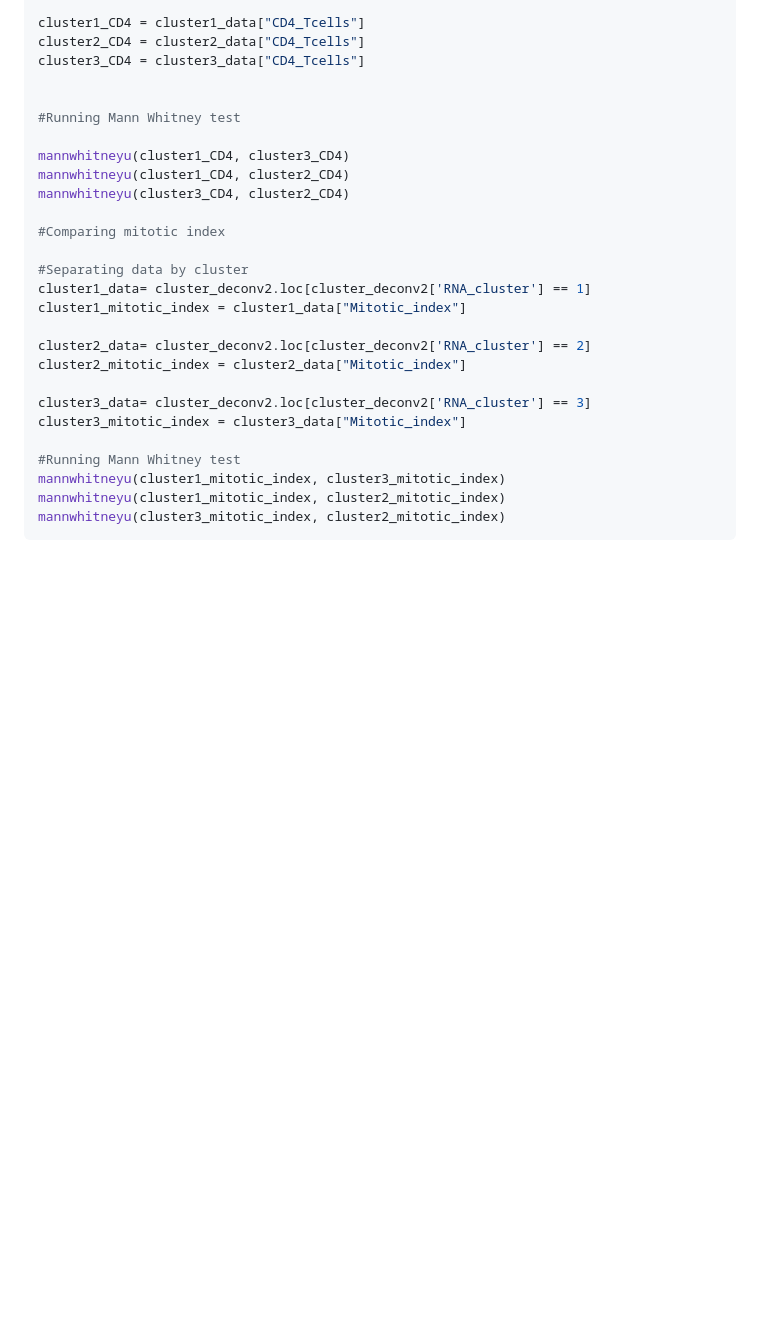
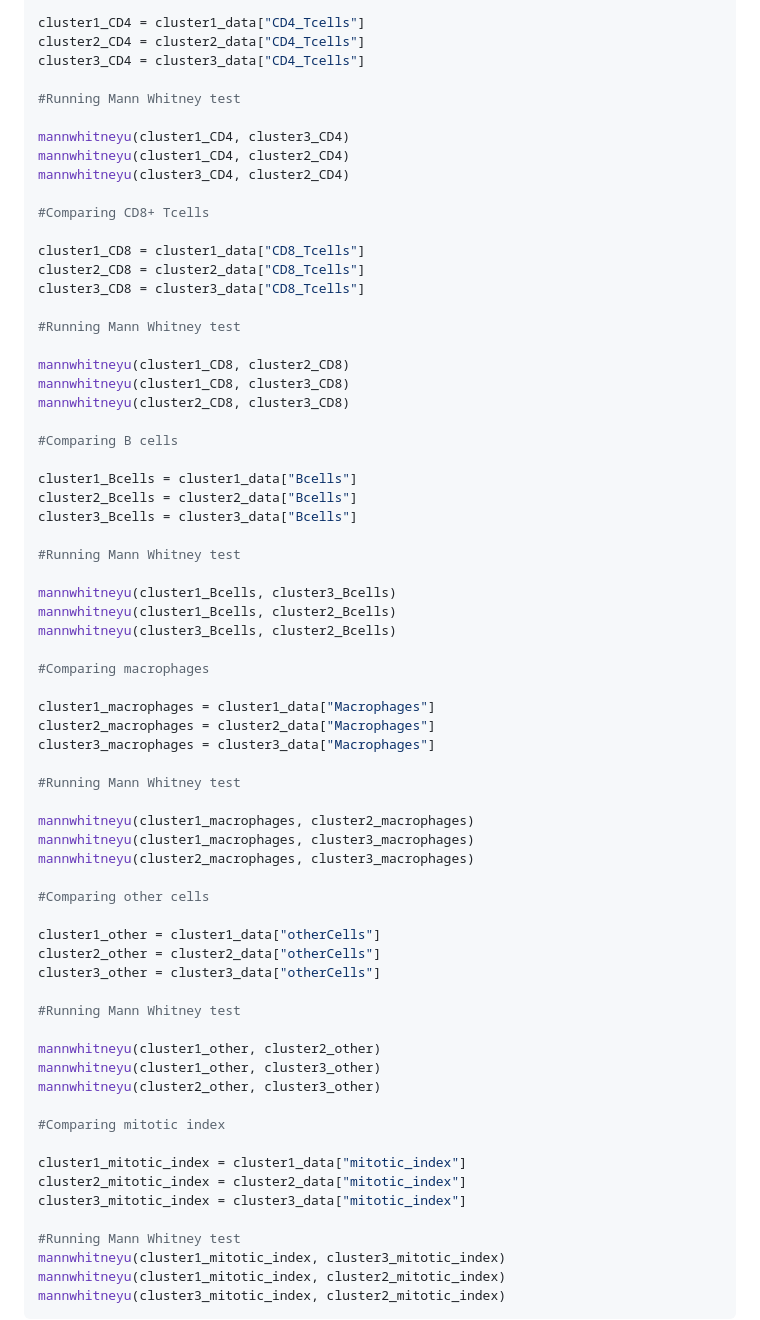
Before and after one commit to CGBio-Lab/Mex-acral-exomes-transcriptomes, a Markdown page: Cell_types_proportion_by_RNA_cluster.md, the part around the change printed below. Drawn GitHub-style; blank space fills up the shorter version.

```diff
--- a/Cell_types_proportion_by_RNA_cluster.md
+++ b/Cell_types_proportion_by_RNA_cluster.md
@@ -125,24 +172,65 @@ cluster1_CD4 = cluster1_data["CD4_Tcells"]
 cluster2_CD4 = cluster2_data["CD4_Tcells"]
 cluster3_CD4 = cluster3_data["CD4_Tcells"]
 
-
 #Running Mann Whitney test
 
 mannwhitneyu(cluster1_CD4, cluster3_CD4)
 mannwhitneyu(cluster1_CD4, cluster2_CD4)
 mannwhitneyu(cluster3_CD4, cluster2_CD4)
 
+#Comparing CD8+ Tcells
+
+cluster1_CD8 = cluster1_data["CD8_Tcells"]
+cluster2_CD8 = cluster2_data["CD8_Tcells"]
+cluster3_CD8 = cluster3_data["CD8_Tcells"]
+
+#Running Mann Whitney test
+
+mannwhitneyu(cluster1_CD8, cluster2_CD8)
+mannwhitneyu(cluster1_CD8, cluster3_CD8)
+mannwhitneyu(cluster2_CD8, cluster3_CD8)
+
+#Comparing B cells
+
+cluster1_Bcells = cluster1_data["Bcells"]
+cluster2_Bcells = cluster2_data["Bcells"]
+cluster3_Bcells = cluster3_data["Bcells"]
+
+#Running Mann Whitney test
+
+mannwhitneyu(cluster1_Bcells, cluster3_Bcells)
+mannwhitneyu(cluster1_Bcells, cluster2_Bcells)
+mannwhitneyu(cluster3_Bcells, cluster2_Bcells)
+
+#Comparing macrophages
+
+cluster1_macrophages = cluster1_data["Macrophages"]
+cluster2_macrophages = cluster2_data["Macrophages"]
+cluster3_macrophages = cluster3_data["Macrophages"]
+
+#Running Mann Whitney test
+
+mannwhitneyu(cluster1_macrophages, cluster2_macrophages)
+mannwhitneyu(cluster1_macrophages, cluster3_macrophages)
+mannwhitneyu(cluster2_macrophages, cluster3_macrophages)
+
+#Comparing other cells
+
+cluster1_other = cluster1_data["otherCells"]
+cluster2_other = cluster2_data["otherCells"]
+cluster3_other = cluster3_data["otherCells"]
+
+#Running Mann Whitney test
+
+mannwhitneyu(cluster1_other, cluster2_other)
+mannwhitneyu(cluster1_other, cluster3_other)
+mannwhitneyu(cluster2_other, cluster3_other)
+
 #Comparing mitotic index
 
-#Separating data by cluster
-cluster1_data= cluster_deconv2.loc[cluster_deconv2['RNA_cluster'] == 1]
-cluster1_mitotic_index = cluster1_data["Mitotic_index"]
-
-cluster2_data= cluster_deconv2.loc[cluster_deconv2['RNA_cluster'] == 2]
-cluster2_mitotic_index = cluster2_data["Mitotic_index"]
-
-cluster3_data= cluster_deconv2.loc[cluster_deconv2['RNA_cluster'] == 3]
-cluster3_mitotic_index = cluster3_data["Mitotic_index"]
+cluster1_mitotic_index = cluster1_data["mitotic_index"]
+cluster2_mitotic_index = cluster2_data["mitotic_index"]
+cluster3_mitotic_index = cluster3_data["mitotic_index"]
 
 #Running Mann Whitney test
 mannwhitneyu(cluster1_mitotic_index, cluster3_mitotic_index)
```
Also changed, not shown: other parts of Cell_types_proportion_by_RNA_cluster.md (+80 -33 lines).
